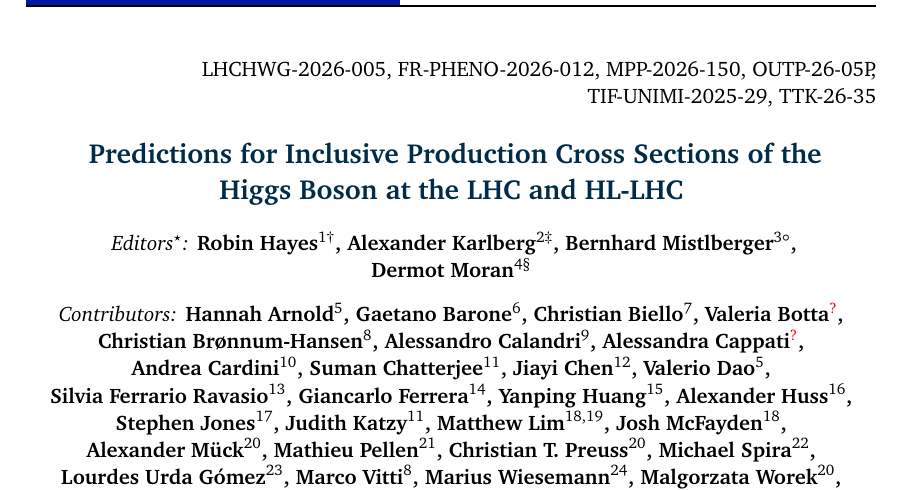
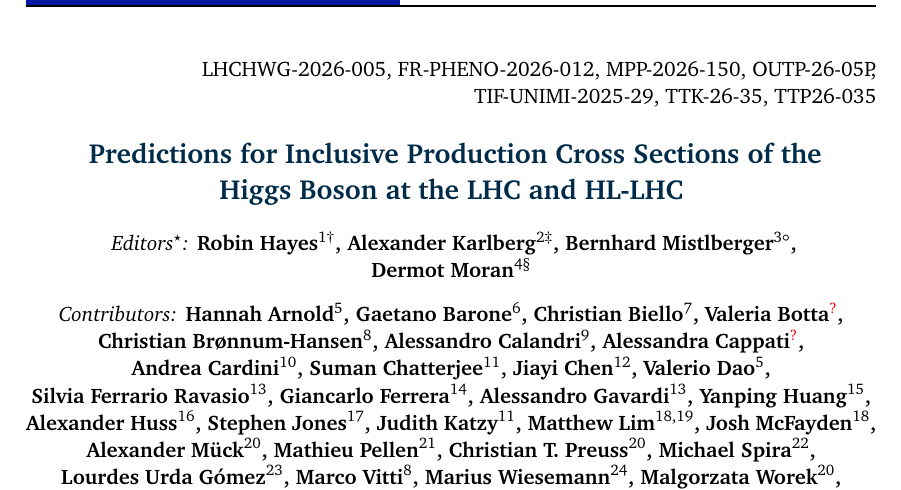
Before and after one commit to bmistlbe/InclusiveHXSUpdate, a LaTeX document (InclusiveXSUpdate.tex): part of page 1 of 110, cut so that both start at the same text. Compiled offline with pdfLaTeX.

Commit message:
Added author

```diff
--- a/InclusiveXSUpdate.tex
+++ b/InclusiveXSUpdate.tex
@@ -66,7 +66,7 @@
 
 \pagestyle{SPstyle}
 \begin{flushright}
-LHCHWG-2026-005, FR-PHENO-2026-012, MPP-2026-150, OUTP-26-05P, TIF-UNIMI-2025-29, TTK-26-35
+LHCHWG-2026-005, FR-PHENO-2026-012, MPP-2026-150, OUTP-26-05P, TIF-UNIMI-2025-29, TTK-26-35, TTP26-035
 \end{flushright}
 \begin{center}{\Large \textbf{\color{scipostdeepblue}{
 %%%%%%%%%% TODO: Write your article's title here
@@ -98,6 +98,7 @@ Predictions for Inclusive Production Cross Sections of the Higgs~Boson at the LH
     Valerio~Dao$^{5}$,
     Silvia~Ferrario~Ravasio$^{13}$,
     Giancarlo~Ferrera$^{14}$,
+    Alessandro~Gavardi$^{13}$,
     Yanping~Huang$^{15}$,
     Alexander~Huss$^{16}$,
     Stephen~Jones$^{17}$,
```
